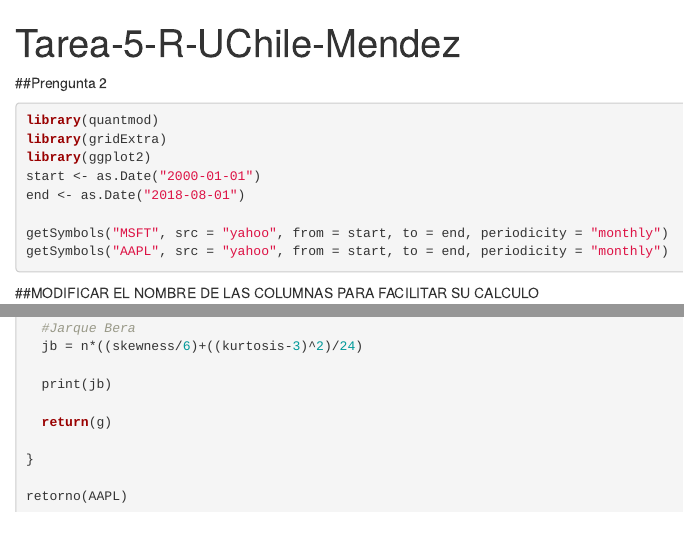
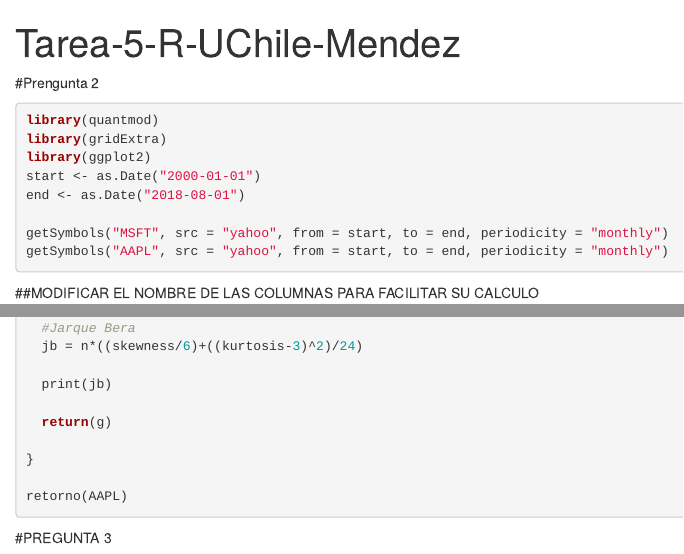
Before and after one commit to vmendez9/Tarea_5, an R Markdown document (Tarea-5-R-UChile-Mendez.rmd): the page in a window 1100 px wide, from its top, and a second part further down, joined at a grey line. Rendered offline with R 4.5, knitr and Pandoc, with nearby package versions; the code chunks are not run, so their results and figures are left out.

Commit message:
my first commit

````diff
--- a/Tarea-5-R-UChile-Mendez.rmd
+++ b/Tarea-5-R-UChile-Mendez.rmd
@@ -3,7 +3,7 @@ title: "Tarea-5-R-UChile-Mendez"
 output: html_document
 ---
 
-##Prengunta 2
+#Prengunta 2
 
 ```{r}
 library(quantmod)
@@ -145,3 +145,5 @@ retorno <- function(data) {
 retorno(AAPL)
 
 ```
+
+#PREGUNTA 3
````
Also changed, not shown: Tarea-5-R-UChile-Mendez.html.
